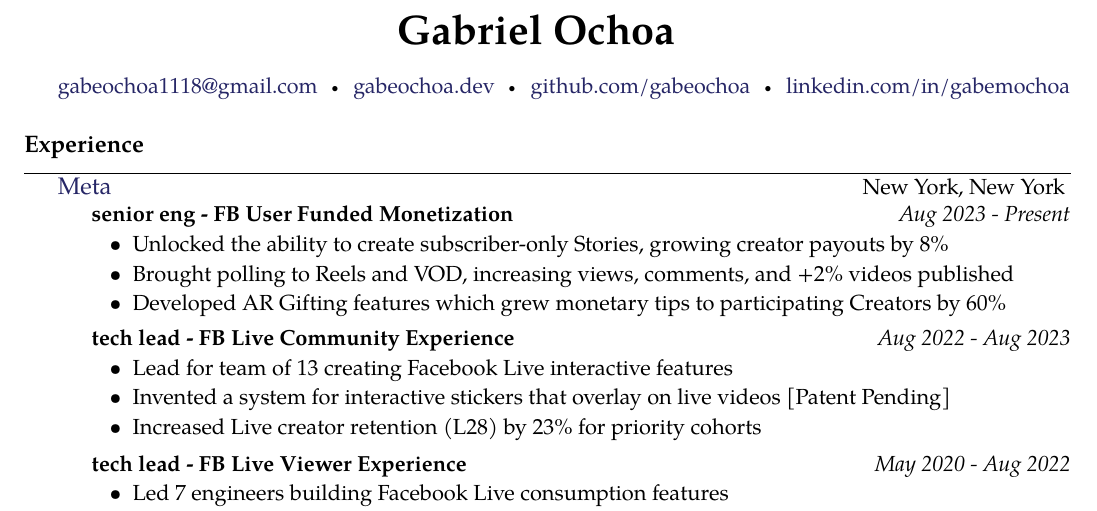
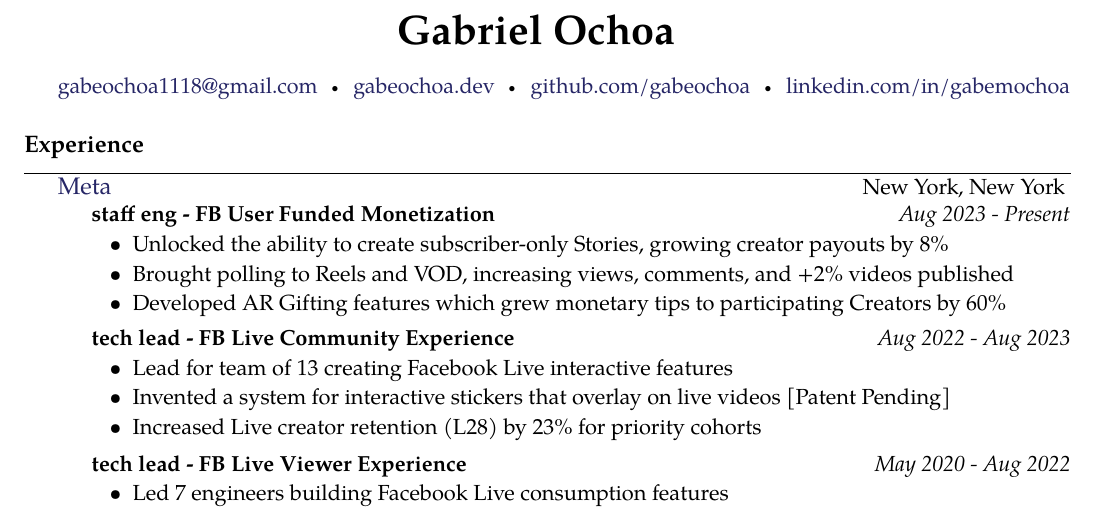
Before and after one commit to gabeochoa/employment-compression, a LaTeX CV (gabriel-ochoa-resume.tex): part of the page, cut so that both start at the same text. Compiled offline with pdfLaTeX.

Commit message:
update level :)

```diff
--- a/gabriel-ochoa-resume.tex
+++ b/gabriel-ochoa-resume.tex
@@ -52,7 +52,7 @@
 {New York, New York}
 {
     \headedsubsection
-    {senior eng - FB User Funded Monetization }
+    {staff eng - FB User Funded Monetization }
     {Aug 2023 - Present}
     {
         \begin{itemize}
```
Also changed, not shown: gabriel-ochoa-resume.pdf.
